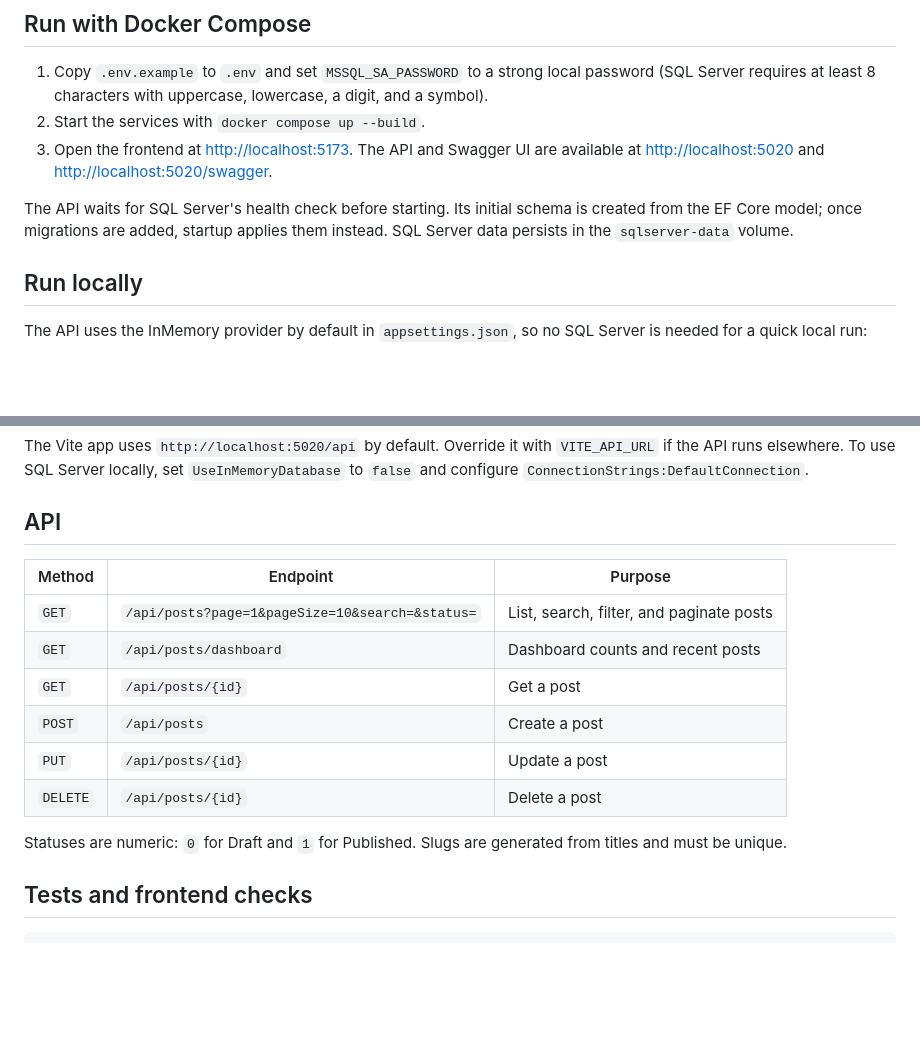
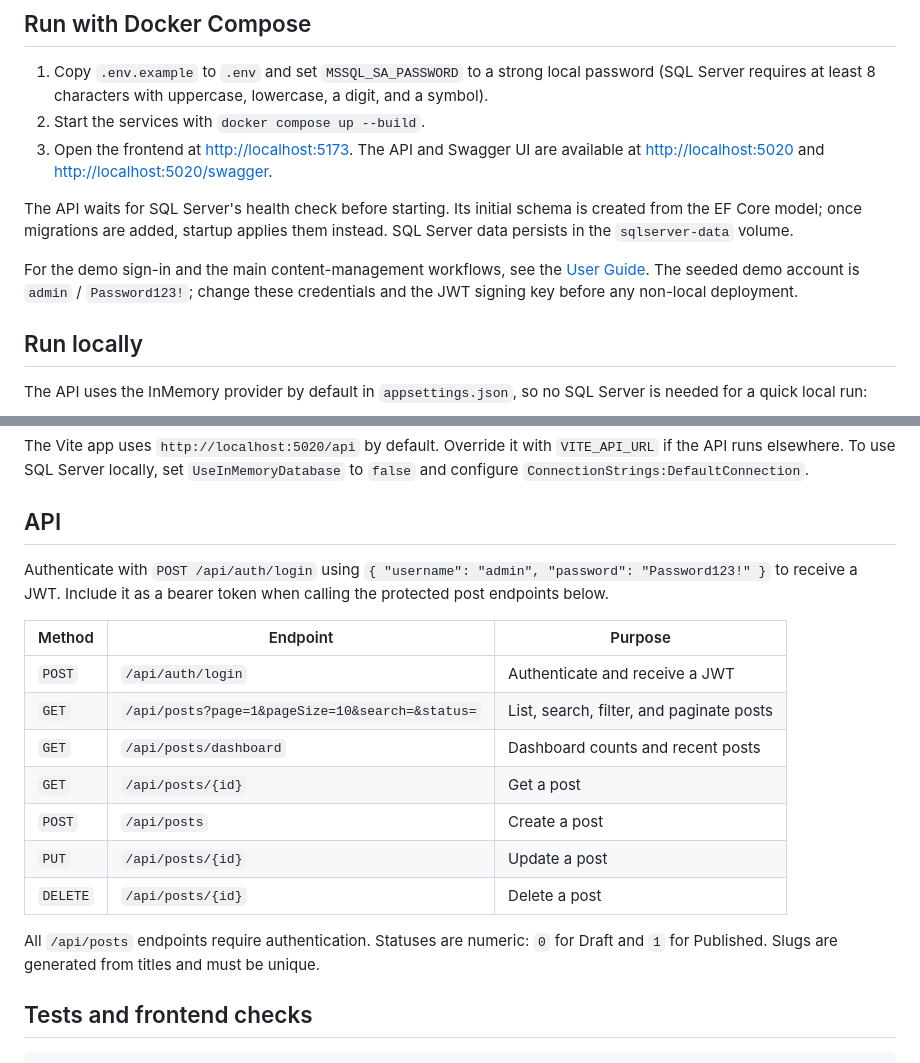
Before and after one commit to deelesh-405/Full-Stack-Blog-Post-Manager, a Markdown page: README.md, 2 parts joined by grey strips. Rendered like a GitHub page; blank space fills up the shorter version.

Commit message:
Add authentication and user guide

```diff
--- a/README.md
+++ b/README.md
@@ -17,6 +17,8 @@ A full-stack blog post manager with an ASP.NET Core API, a React + TypeScript fr
 3. Open the frontend at [http://localhost:5173](http://localhost:5173). The API and Swagger UI are available at [http://localhost:5020](http://localhost:5020) and [http://localhost:5020/swagger](http://localhost:5020/swagger).
 
 The API waits for SQL Server's health check before starting. Its initial schema is created from the EF Core model; once migrations are added, startup applies them instead. SQL Server data persists in the `sqlserver-data` volume.
+
+For the demo sign-in and the main content-management workflows, see the [User Guide](docs/USER_GUIDE.md). The seeded demo account is `admin` / `Password123!`; change these credentials and the JWT signing key before any non-local deployment.
 
 ## Run locally
 
@@ -38,8 +40,11 @@ The Vite app uses `http://localhost:5020/api` by default. Override it with `VITE
 
 ## API
 
+Authenticate with `POST /api/auth/login` using `{ "username": "admin", "password": "Password123!" }` to receive a JWT. Include it as a bearer token when calling the protected post endpoints below.
+
 | Method | Endpoint | Purpose |
 | --- | --- | --- |
+| `POST` | `/api/auth/login` | Authenticate and receive a JWT |
 | `GET` | `/api/posts?page=1&pageSize=10&search=&status=` | List, search, filter, and paginate posts |
 | `GET` | `/api/posts/dashboard` | Dashboard counts and recent posts |
 | `GET` | `/api/posts/{id}` | Get a post |
@@ -47,7 +52,7 @@ The Vite app uses `http://localhost:5020/api` by default. Override it with `VITE
 | `PUT` | `/api/posts/{id}` | Update a post |
 | `DELETE` | `/api/posts/{id}` | Delete a post |
 
-Statuses are numeric: `0` for Draft and `1` for Published. Slugs are generated from titles and must be unique.
+All `/api/posts` endpoints require authentication. Statuses are numeric: `0` for Draft and `1` for Published. Slugs are generated from titles and must be unique.
 
 ## Tests and frontend checks
 
```
Also changed, not shown: docs/USER_GUIDE.md (added, +36 -0 lines), docs/images/dashboard.png (added), docs/images/login.png (added), docs/images/posts.png (added), 14 other files.
